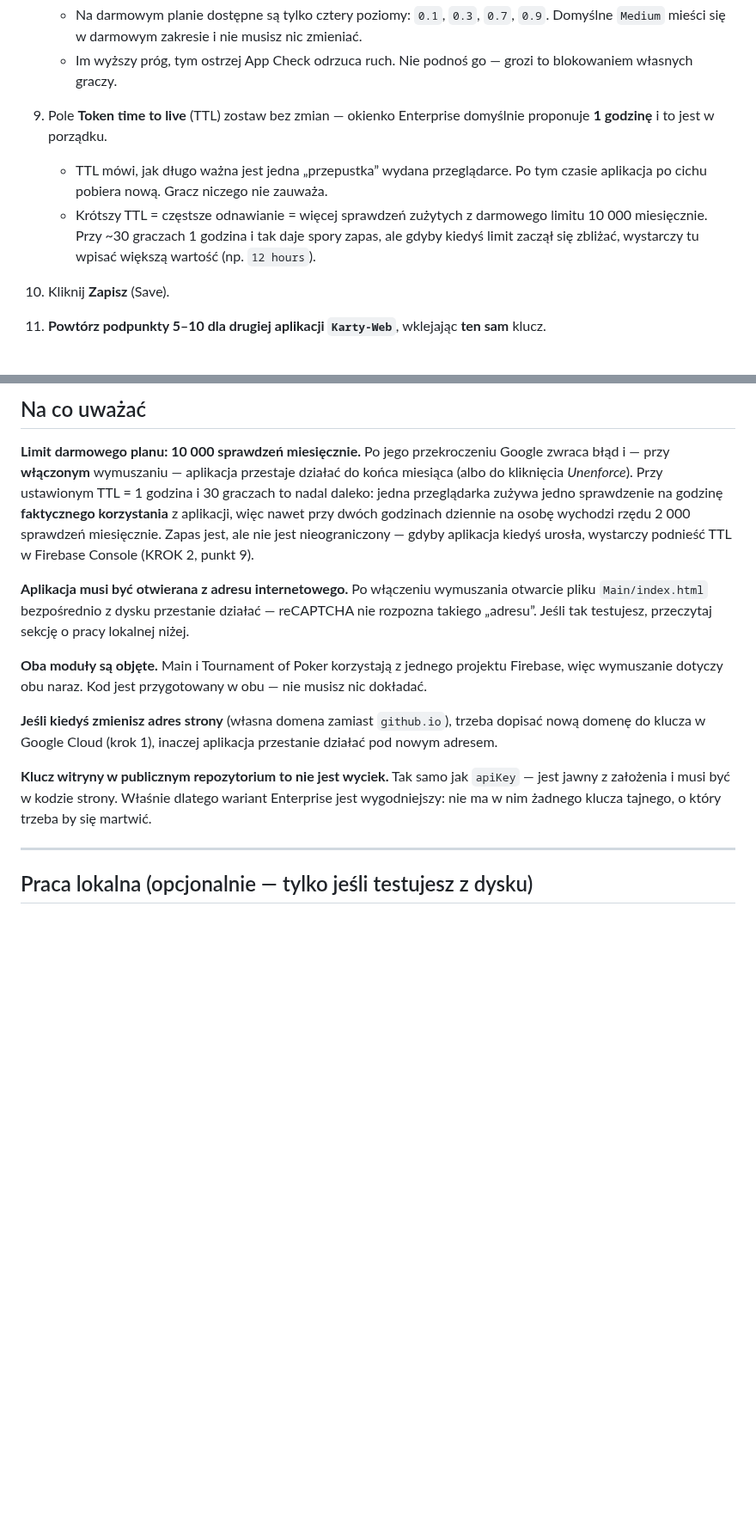
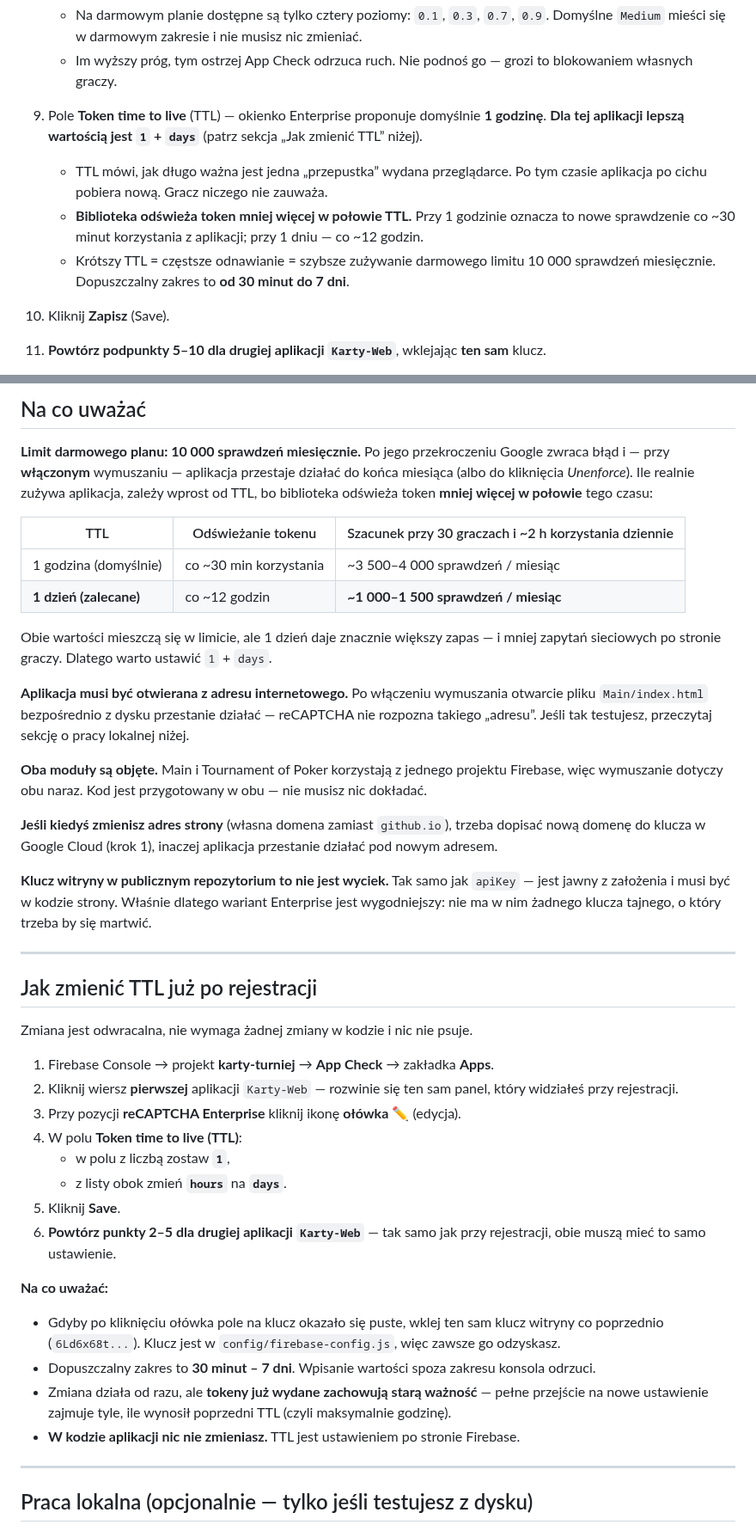
Before and after one commit to CuteLittleGoat/Karty, a Markdown page: Analizy/Instrukcja_AppCheck_2026-09-07.md, 2 parts joined by grey strips. Shown at 86% size. Rendered like a GitHub page; blank space fills up the shorter version.

Commit message:
Instrukcja App Check: jak zmienic TTL tokenu i korekta szacunku zuzycia limitu
Dokumentacja Firebase precyzuje dwie rzeczy, ktorych instrukcja nie
uwzgledniala: dopuszczalny zakres TTL to 30 minut - 7 dni, a biblioteka
odswieza token mniej wiecej w polowie TTL. Przy domyslnej godzinie oznacza to
sprawdzenie co ~30 minut korzystania, czyli ok. 3 500-4 000 sprawdzen
miesiecznie przy 30 graczach - dwa razy wiecej, niz wczesniej szacowalem.
Zmiana TTL na 1 dzien zbija to do ok. 1 000-1 500.

- nowa sekcja "Jak zmienic TTL juz po rejestracji" (sciezka w konsoli,
  obie aplikacje Karty-Web, zakres wartosci, zachowanie juz wydanych tokenow),
- KROK 2 pkt 9 i tabela stanu: zalecenie 1 days zamiast 1 hours,
- tabela zuzycia limitu dla obu wartosci TTL,
- Analizy/Bezpieczenstwo_Firestore_2026-09-07.md pkt 16.6: ta sama korekta.

Bez zmian w kodzie - TTL jest ustawieniem po stronie Firebase.

Co-Authored-By: Claude Opus 5 <noreply@anthropic.com>
Claude-Session: https://claude.ai/code/session_017Yeip4REgQczcvMEcABFXv

```diff
--- a/Analizy/Instrukcja_AppCheck_2026-09-07.md
+++ b/Analizy/Instrukcja_AppCheck_2026-09-07.md
@@ -153,13 +154,14 @@ Dopóki go nie dopiszesz, nic się nie dzieje.
      Domyślne `Medium` mieści się w darmowym zakresie i nie musisz nic zmieniać.
    - Im wyższy próg, tym ostrzej App Check odrzuca ruch. Nie podnoś go — grozi to blokowaniem
      własnych graczy.
-9. Pole **Token time to live** (TTL) zostaw bez zmian — okienko Enterprise domyślnie proponuje
-   **1 godzinę** i to jest w porządku.
+9. Pole **Token time to live** (TTL) — okienko Enterprise proponuje domyślnie **1 godzinę**.
+   **Dla tej aplikacji lepszą wartością jest `1` + `days`** (patrz sekcja „Jak zmienić TTL” niżej).
    - TTL mówi, jak długo ważna jest jedna „przepustka” wydana przeglądarce. Po tym czasie
      aplikacja po cichu pobiera nową. Gracz niczego nie zauważa.
-   - Krótszy TTL = częstsze odnawianie = więcej sprawdzeń zużytych z darmowego limitu
-     10 000 miesięcznie. Przy ~30 graczach 1 godzina i tak daje spory zapas, ale gdyby kiedyś
-     limit zaczął się zbliżać, wystarczy tu wpisać większą wartość (np. `12 hours`).
+   - **Biblioteka odświeża token mniej więcej w połowie TTL.** Przy 1 godzinie oznacza to nowe
+     sprawdzenie co ~30 minut korzystania z aplikacji; przy 1 dniu — co ~12 godzin.
+   - Krótszy TTL = częstsze odnawianie = szybsze zużywanie darmowego limitu 10 000 sprawdzeń
+     miesięcznie. Dopuszczalny zakres to **od 30 minut do 7 dni**.
 
 10. Kliknij **Zapisz** (Save).
 11. **Powtórz podpunkty 5–10 dla drugiej aplikacji `Karty-Web`**, wklejając **ten sam** klucz.
@@ -279,11 +281,16 @@ Od tej chwili baza odrzuca zapytania spoza Twojej aplikacji.
 
 **Limit darmowego planu: 10 000 sprawdzeń miesięcznie.** Po jego przekroczeniu Google zwraca błąd
 i — przy **włączonym** wymuszaniu — aplikacja przestaje działać do końca miesiąca (albo do
-kliknięcia *Unenforce*). Przy ustawionym TTL = 1 godzina i 30 graczach to nadal daleko: jedna
-przeglądarka zużywa jedno sprawdzenie na godzinę **faktycznego korzystania** z aplikacji, więc
-nawet przy dwóch godzinach dziennie na osobę wychodzi rzędu 2 000 sprawdzeń miesięcznie.
-Zapas jest, ale nie jest nieograniczony — gdyby aplikacja kiedyś urosła, wystarczy podnieść TTL
-w Firebase Console (KROK 2, punkt 9).
+kliknięcia *Unenforce*). Ile realnie zużywa aplikacja, zależy wprost od TTL, bo biblioteka
+odświeża token **mniej więcej w połowie** tego czasu:
+
+| TTL | Odświeżanie tokenu | Szacunek przy 30 graczach i ~2 h korzystania dziennie |
+|---|---|---|
+| 1 godzina (domyślnie) | co ~30 min korzystania | ~3 500–4 000 sprawdzeń / miesiąc |
+| **1 dzień (zalecane)** | co ~12 godzin | **~1 000–1 500 sprawdzeń / miesiąc** |
+
+Obie wartości mieszczą się w limicie, ale 1 dzień daje znacznie większy zapas — i mniej
+zapytań sieciowych po stronie graczy. Dlatego warto ustawić `1` + `days`.
 
 **Aplikacja musi być otwierana z adresu internetowego.** Po włączeniu wymuszania otwarcie pliku
 `Main/index.html` bezpośrednio z dysku przestanie działać — reCAPTCHA nie rozpozna takiego „adresu”.
@@ -298,6 +305,31 @@ domenę do klucza w Google Cloud (krok 1), inaczej aplikacja przestanie działa
 **Klucz witryny w publicznym repozytorium to nie jest wyciek.** Tak samo jak `apiKey` — jest jawny
 z założenia i musi być w kodzie strony. Właśnie dlatego wariant Enterprise jest wygodniejszy:
 nie ma w nim żadnego klucza tajnego, o który trzeba by się martwić.
+
+---
+
+## Jak zmienić TTL już po rejestracji
+
+Zmiana jest odwracalna, nie wymaga żadnej zmiany w kodzie i nic nie psuje.
+
+1. Firebase Console → projekt **karty-turniej** → **App Check** → zakładka **Apps**.
+2. Kliknij wiersz **pierwszej** aplikacji `Karty-Web` — rozwinie się ten sam panel,
+   który widziałeś przy rejestracji.
+3. Przy pozycji **reCAPTCHA Enterprise** kliknij ikonę **ołówka** ✏️ (edycja).
+4. W polu **Token time to live (TTL)**:
+   - w polu z liczbą zostaw **`1`**,
+   - z listy obok zmień **`hours`** na **`days`**.
+5. Kliknij **Save**.
+6. **Powtórz punkty 2–5 dla drugiej aplikacji `Karty-Web`** — tak samo jak przy rejestracji,
+   obie muszą mieć to samo ustawienie.
+
+**Na co uważać:**
+- Gdyby po kliknięciu ołówka pole na klucz okazało się puste, wklej ten sam klucz witryny
+  co poprzednio (`6Ld6x68t...`). Klucz jest w `config/firebase-config.js`, więc zawsze go odzyskasz.
+- Dopuszczalny zakres to **30 minut – 7 dni**. Wpisanie wartości spoza zakresu konsola odrzuci.
+- Zmiana działa od razu, ale **tokeny już wydane zachowują starą ważność** — pełne przejście
+  na nowe ustawienie zajmuje tyle, ile wynosił poprzedni TTL (czyli maksymalnie godzinę).
+- **W kodzie aplikacji nic nie zmieniasz.** TTL jest ustawieniem po stronie Firebase.
 
 ---
 
```
Also changed, not shown: other parts of Analizy/Instrukcja_AppCheck_2026-09-07.md (+1 -0 lines), Analizy/Bezpieczenstwo_Firestore_2026-09-07.md (+8 -5 lines).
